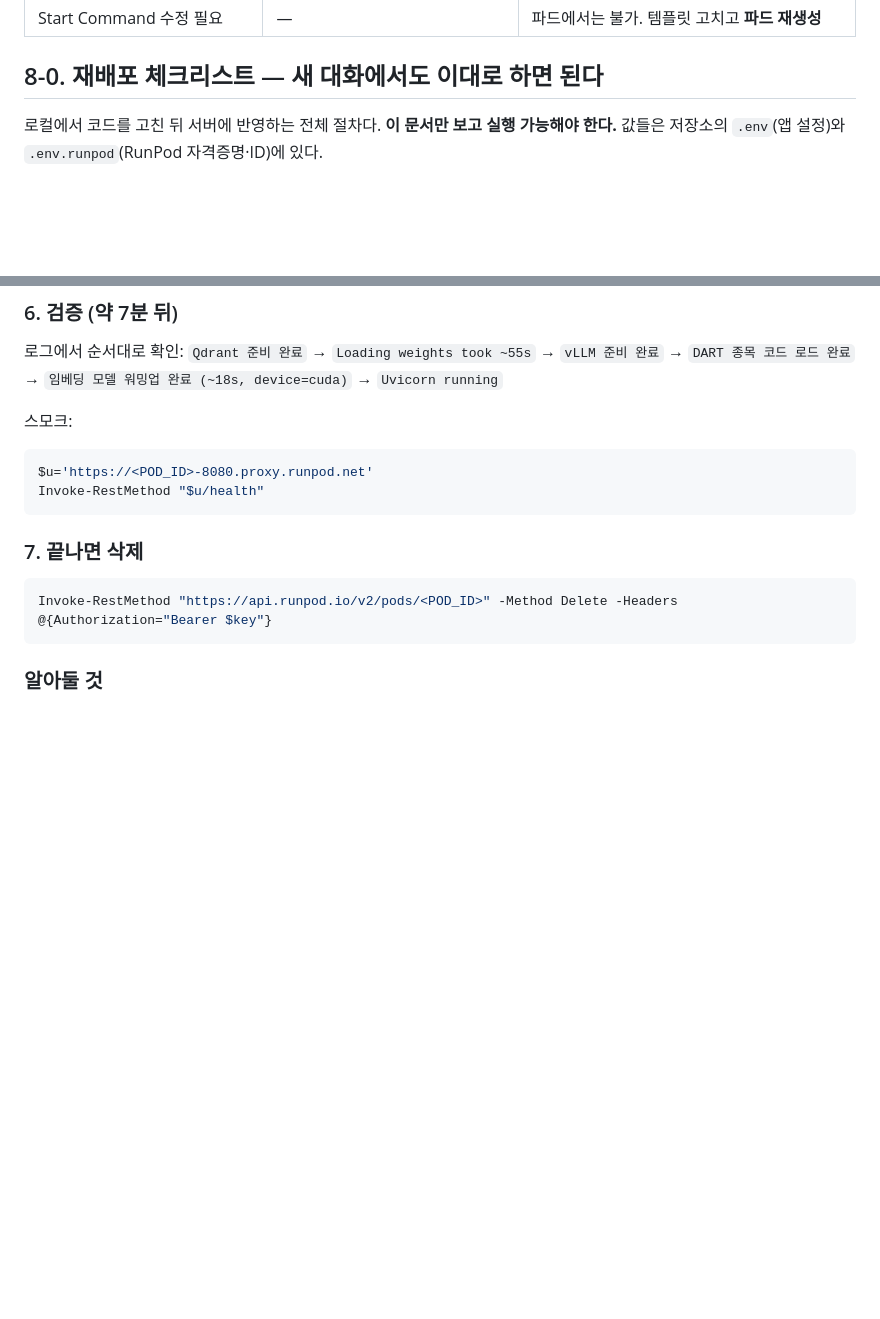
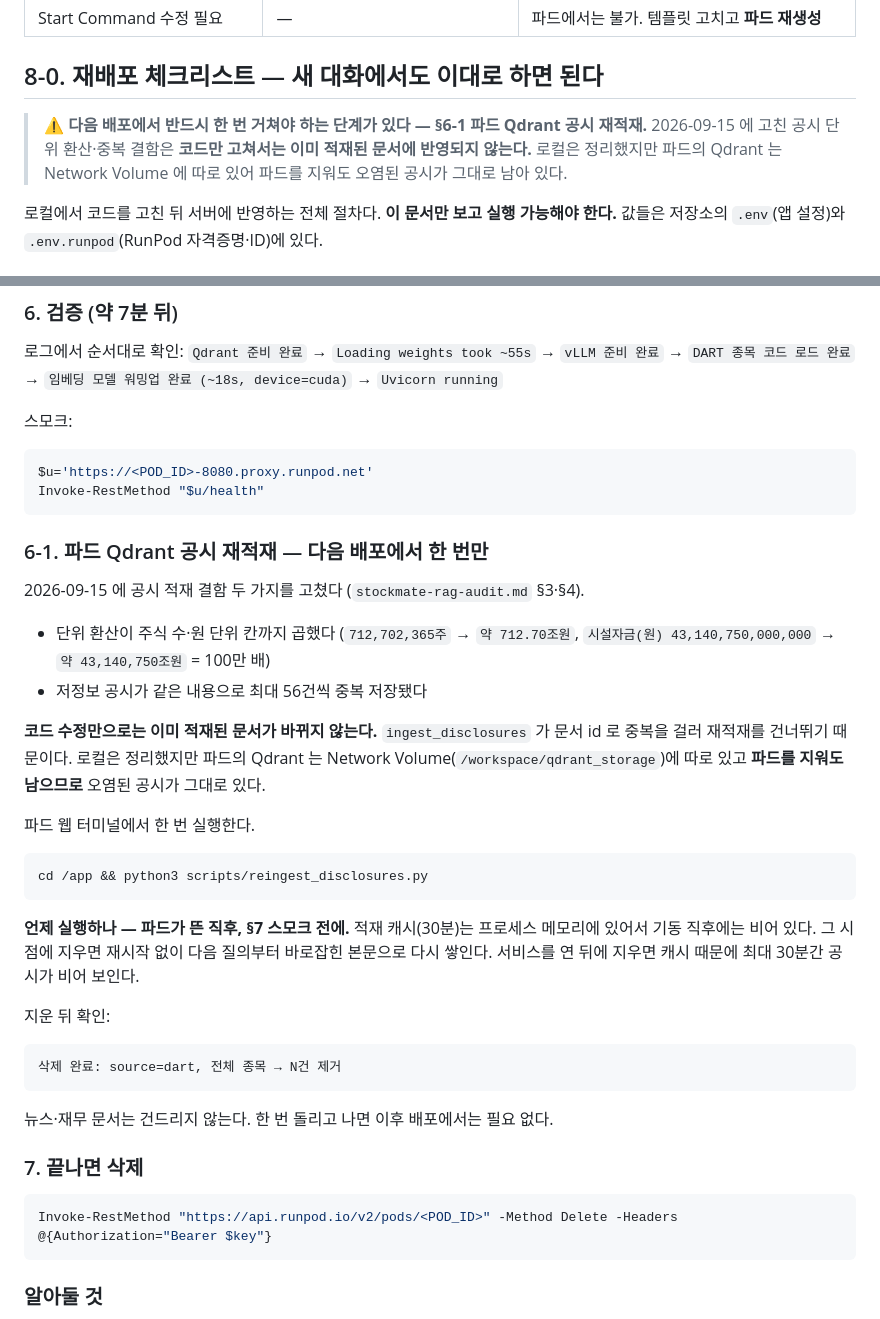
Before and after one commit to DMU-StockMate/stockmate-ai, a Markdown page: docs/runpod-runbook.md, 2 parts joined by grey strips. Drawn GitHub-style; blank space fills up the shorter version.

Commit message:
docs(runbook): 파드 Qdrant 공시 재적재를 배포 절차에 일회성 단계로 넣는다
2026-09-15 에 고친 공시 적재 결함(단위 오환산·저정보 중복)은 코드만 고쳐서는 이미
적재된 문서에 반영되지 않는다. ingest_disclosures 가 문서 id 로 중복을 걸러 재적재를
건너뛰기 때문이다.

로컬은 scripts/reingest_disclosures.py 로 정리했지만, 파드의 Qdrant 는 Network Volume
(/workspace/qdrant_storage)에 따로 있고 파드를 지워도 남으므로 오염된 공시가 그대로 있다.
런북에 이 단계가 없어 다음 배포에서 그냥 지나칠 위험이 컸다.

- §8-0 머리에 경고를 달아 체크리스트를 여는 순간 보이게 했다
- §6-1 로 절차를 넣었다. 컨테이너 경로 기준 실행 명령까지 적었다

      cd /app && python3 scripts/reingest_disclosures.py

실행 시점을 함께 못박았다. 적재 캐시(30분)는 프로세스 메모리에 있어 기동 직후에는
비어 있다. 그때 지우면 재시작 없이 다음 질의부터 바로잡힌 본문으로 다시 쌓인다.
서비스를 연 뒤에 지우면 캐시 때문에 최대 30분간 공시가 비어 보인다.

한 번 돌리고 나면 이후 배포에서는 필요 없다.

관련 이슈 #39

````diff
--- a/docs/runpod-runbook.md
+++ b/docs/runpod-runbook.md
@@ -446,6 +446,11 @@ Invoke-RestMethod "https://api.runpod.io/v2/pods/<POD_ID>" -Method Delete -Heade
 
 ## 8-0. 재배포 체크리스트 — 새 대화에서도 이대로 하면 된다
 
+> ⚠️ **다음 배포에서 반드시 한 번 거쳐야 하는 단계가 있다 — §6-1 파드 Qdrant 공시 재적재.**
+> 2026-09-15 에 고친 공시 단위 환산·중복 결함은 **코드만 고쳐서는 이미 적재된 문서에
+> 반영되지 않는다.** 로컬은 정리했지만 파드의 Qdrant 는 Network Volume 에 따로 있어
+> 파드를 지워도 오염된 공시가 그대로 남아 있다.
+
 로컬에서 코드를 고친 뒤 서버에 반영하는 전체 절차다. **이 문서만 보고 실행 가능해야 한다.**
 값들은 저장소의 `.env`(앱 설정)와 `.env.runpod`(RunPod 자격증명·ID)에 있다.
 
@@ -626,6 +631,37 @@ $body = @{
 $u='https://<POD_ID>-8080.proxy.runpod.net'
 Invoke-RestMethod "$u/health"
 ```
+
+### 6-1. 파드 Qdrant 공시 재적재 — **다음 배포에서 한 번만**
+
+2026-09-15 에 공시 적재 결함 두 가지를 고쳤다 (`stockmate-rag-audit.md` §3·§4).
+
+- 단위 환산이 주식 수·원 단위 칸까지 곱했다 (`712,702,365주` → `약 712.70조원`,
+  `시설자금(원) 43,140,750,000,000` → `약 43,140,750조원` = 100만 배)
+- 저정보 공시가 같은 내용으로 최대 56건씩 중복 저장됐다
+
+**코드 수정만으로는 이미 적재된 문서가 바뀌지 않는다.** `ingest_disclosures` 가 문서 id 로
+중복을 걸러 재적재를 건너뛰기 때문이다. 로컬은 정리했지만 파드의 Qdrant 는
+Network Volume(`/workspace/qdrant_storage`)에 따로 있고 **파드를 지워도 남으므로**
+오염된 공시가 그대로 있다.
+
+파드 웹 터미널에서 한 번 실행한다.
+
+```bash
+cd /app && python3 scripts/reingest_disclosures.py
+```
+
+**언제 실행하나 — 파드가 뜬 직후, §7 스모크 전에.** 적재 캐시(30분)는 프로세스 메모리에
+있어서 기동 직후에는 비어 있다. 그 시점에 지우면 재시작 없이 다음 질의부터 바로잡힌
+본문으로 다시 쌓인다. 서비스를 연 뒤에 지우면 캐시 때문에 최대 30분간 공시가 비어 보인다.
+
+지운 뒤 확인:
+
+```
+삭제 완료: source=dart, 전체 종목 → N건 제거
+```
+
+뉴스·재무 문서는 건드리지 않는다. 한 번 돌리고 나면 이후 배포에서는 필요 없다.
 
 ### 7. 끝나면 삭제
 
````
